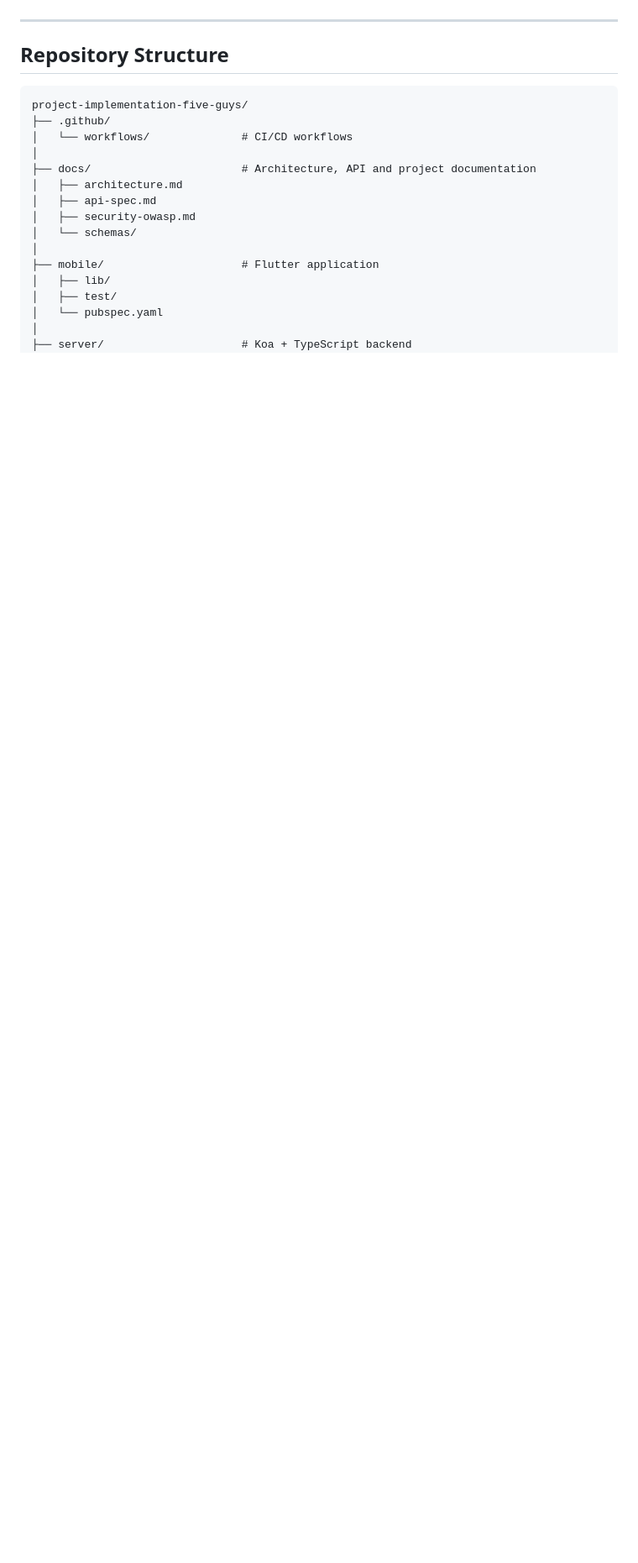
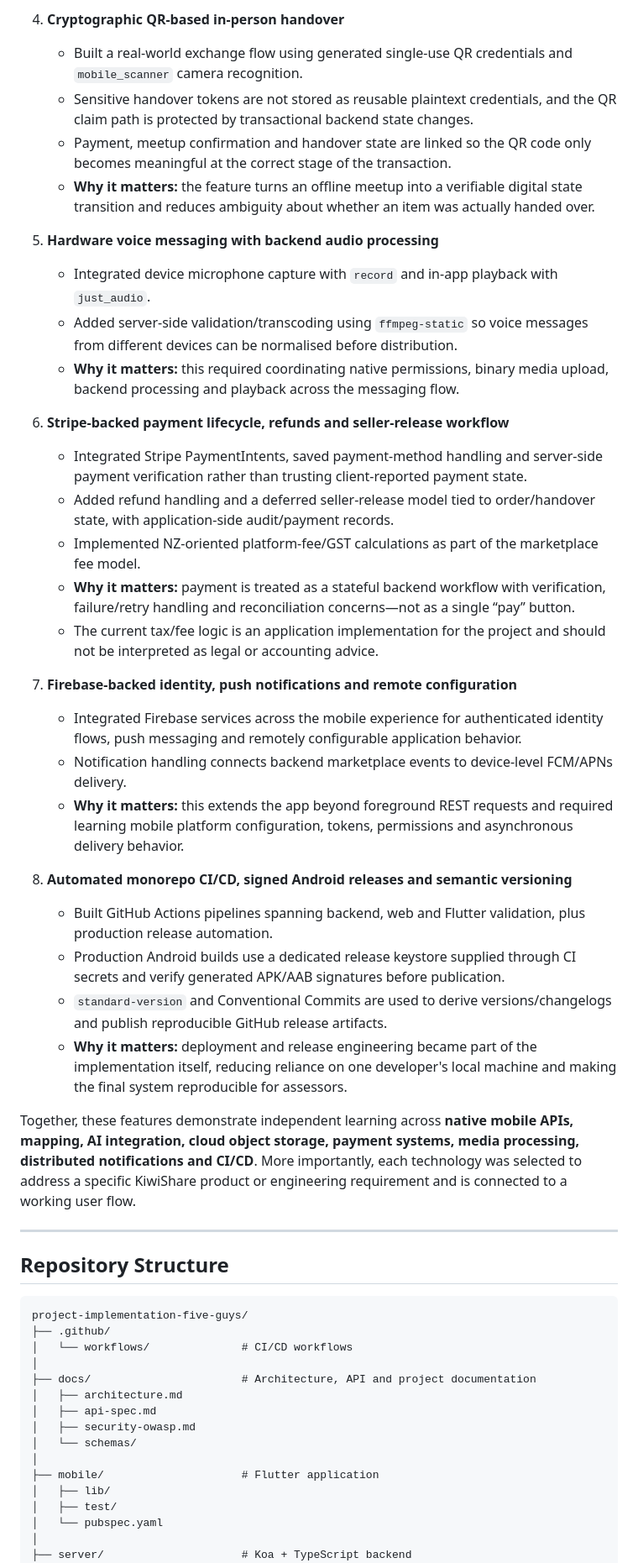
Before and after one commit to KiwiShare-Team/KiwiShare, a Markdown page: README.md, the part around one of its changes. Shown at 84% size. Rendered like a GitHub page; blank space fills up the shorter version.

```diff
--- a/README.md
+++ b/README.md
@@ -105,3 +103,33 @@ To elevate KiwiShare beyond standard coursework expectations, the team researche
+4. **Cryptographic QR-based in-person handover**
+   - Built a real-world exchange flow using generated single-use QR credentials and `mobile_scanner` camera recognition.
+   - Sensitive handover tokens are not stored as reusable plaintext credentials, and the QR claim path is protected by transactional backend state changes.
+   - Payment, meetup confirmation and handover state are linked so the QR code only becomes meaningful at the correct stage of the transaction.
+   - **Why it matters:** the feature turns an offline meetup into a verifiable digital state transition and reduces ambiguity about whether an item was actually handed over.
+
+5. **Hardware voice messaging with backend audio processing**
+   - Integrated device microphone capture with `record` and in-app playback with `just_audio`.
+   - Added server-side validation/transcoding using `ffmpeg-static` so voice messages from different devices can be normalised before distribution.
+   - **Why it matters:** this required coordinating native permissions, binary media upload, backend processing and playback across the messaging flow.
+
+6. **Stripe-backed payment lifecycle, refunds and seller-release workflow**
+   - Integrated Stripe PaymentIntents, saved payment-method handling and server-side payment verification rather than trusting client-reported payment state.
+   - Added refund handling and a deferred seller-release model tied to order/handover state, with application-side audit/payment records.
+   - Implemented NZ-oriented platform-fee/GST calculations as part of the marketplace fee model.
+   - **Why it matters:** payment is treated as a stateful backend workflow with verification, failure/retry handling and reconciliation concerns—not as a single “pay” button.
+   - The current tax/fee logic is an application implementation for the project and should not be interpreted as legal or accounting advice.
+
+7. **Firebase-backed identity, push notifications and remote configuration**
+   - Integrated Firebase services across the mobile experience for authenticated identity flows, push messaging and remotely configurable application behavior.
+   - Notification handling connects backend marketplace events to device-level FCM/APNs delivery.
+   - **Why it matters:** this extends the app beyond foreground REST requests and required learning mobile platform configuration, tokens, permissions and asynchronous delivery behavior.
+
+8. **Automated monorepo CI/CD, signed Android releases and semantic versioning**
+   - Built GitHub Actions pipelines spanning backend, web and Flutter validation, plus production release automation.
+   - Production Android builds use a dedicated release keystore supplied through CI secrets and verify generated APK/AAB signatures before publication.
+   - `standard-version` and Conventional Commits are used to derive versions/changelogs and publish reproducible GitHub release artifacts.
+   - **Why it matters:** deployment and release engineering became part of the implementation itself, reducing reliance on one developer's local machine and making the final system reproducible for assessors.
+
+Together, these features demonstrate independent learning across **native mobile APIs, mapping, AI integration, cloud object storage, payment systems, media processing, distributed notifications and CI/CD**. More importantly, each technology was selected to address a specific KiwiShare product or engineering requirement and is connected to a working user flow.
 
 ---
 
```
Also changed, not shown: other parts of README.md (+18 -20 lines).
